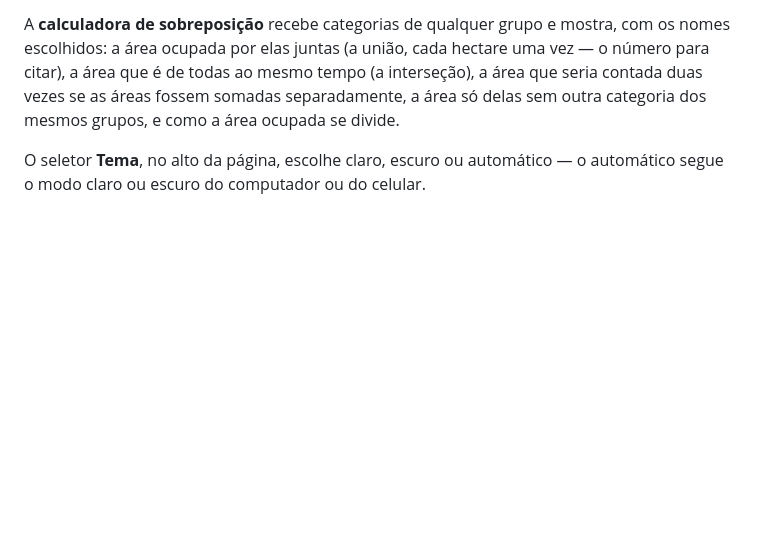
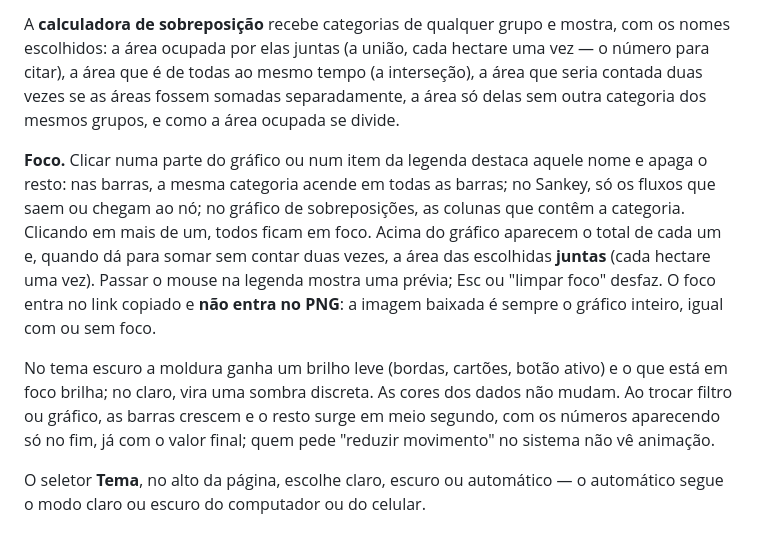
Before and after one commit to gierrejunior/explorador-prodes-2024, a Markdown page: README.md, the part around the change. Rendered like a GitHub page; blank space fills up the shorter version.

Commit message:
Foco em um ou mais itens do gráfico, moldura com brilho no escuro e entrada animada (#9)
* Favicon: grade de pixels de 10 m com o desmatamento em laranja

A aba mostrava o ícone genérico do navegador. O ícone vai embutido no HTML
(SVG em data URI), sem arquivo novo, e lê bem a 16 px em aba clara e escura.

Co-Authored-By: Claude Opus 5.5 <noreply@anthropic.com>
Claude-Session: https://claude.ai/code/session_01EoP9amo3UHiTEBHEpKnt8Q

* Foco em um ou mais itens do gráfico, moldura com brilho no escuro e entrada animada

Foco: clicar numa parte do gráfico ou da legenda destaca aquele nome e apaga o
resto, em todos os sete gráficos; vários podem ficar em foco. Acima do gráfico,
o total de cada um e, quando dá para somar sem dupla contagem, a área das
escolhidas juntas. Prévia ao passar o mouse na legenda, num nó do Sankey ou
numa linha do UpSet; Esc limpa; o foco entra no link copiado.

Visual: no escuro, borda esverdeada, filete luminoso nos números, halo no botão
ativo e brilho no que está em foco; no claro, sombra discreta. Tudo por
variável de tema, então a troca claro/escuro funciona com o foco ligado.

Animação: barras crescem e o resto surge em 0,5 s ao trocar filtro ou gráfico;
números só no fim, já finais. Desligada com "reduzir movimento" e acima de 1.500
marcas.

Conferido: números idênticos à main em 200 cenários, ?validar 205/205, 205/205
e 60/60, PNG byte a byte igual ao da main em 14 casos (com foco e no meio da
animação), auditoria visual 105/105. A linha de dados não foi tocada.

Co-Authored-By: Claude Opus 5.5 <noreply@anthropic.com>
Claude-Session: https://claude.ai/code/session_01EoP9amo3UHiTEBHEpKnt8Q

---------

Co-authored-by: Claude <noreply@anthropic.com>

```diff
--- a/README.md
+++ b/README.md
@@ -158,6 +158,22 @@ interseção), a área que seria contada duas vezes se as áreas fossem somadas
 separadamente, a área só delas sem outra categoria dos mesmos grupos, e como a
 área ocupada se divide.
 
+**Foco.** Clicar numa parte do gráfico ou num item da legenda destaca aquele
+nome e apaga o resto: nas barras, a mesma categoria acende em todas as barras;
+no Sankey, só os fluxos que saem ou chegam ao nó; no gráfico de sobreposições,
+as colunas que contêm a categoria. Clicando em mais de um, todos ficam em foco.
+Acima do gráfico aparecem o total de cada um e, quando dá para somar sem contar
+duas vezes, a área das escolhidas **juntas** (cada hectare uma vez). Passar o
+mouse na legenda mostra uma prévia; Esc ou "limpar foco" desfaz. O foco entra
+no link copiado e **não entra no PNG**: a imagem baixada é sempre o gráfico
+inteiro, igual com ou sem foco.
+
+No tema escuro a moldura ganha um brilho leve (bordas, cartões, botão ativo) e o
+que está em foco brilha; no claro, vira uma sombra discreta. As cores dos dados
+não mudam. Ao trocar filtro ou gráfico, as barras crescem e o resto surge em
+meio segundo, com os números aparecendo só no fim, já com o valor final; quem
+pede "reduzir movimento" no sistema não vê animação.
+
 O seletor **Tema**, no alto da página, escolhe claro, escuro ou automático — o
 automático segue o modo claro ou escuro do computador ou do celular.
 
```
